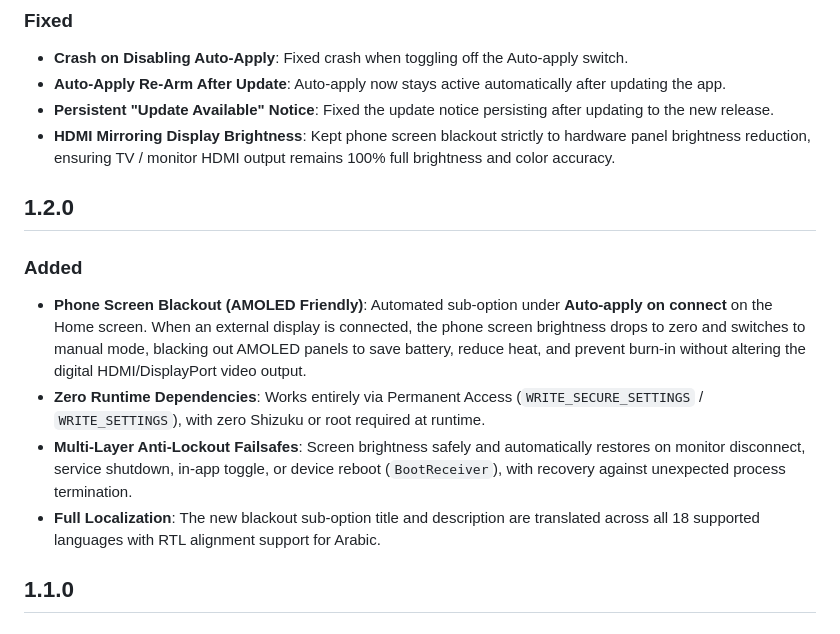
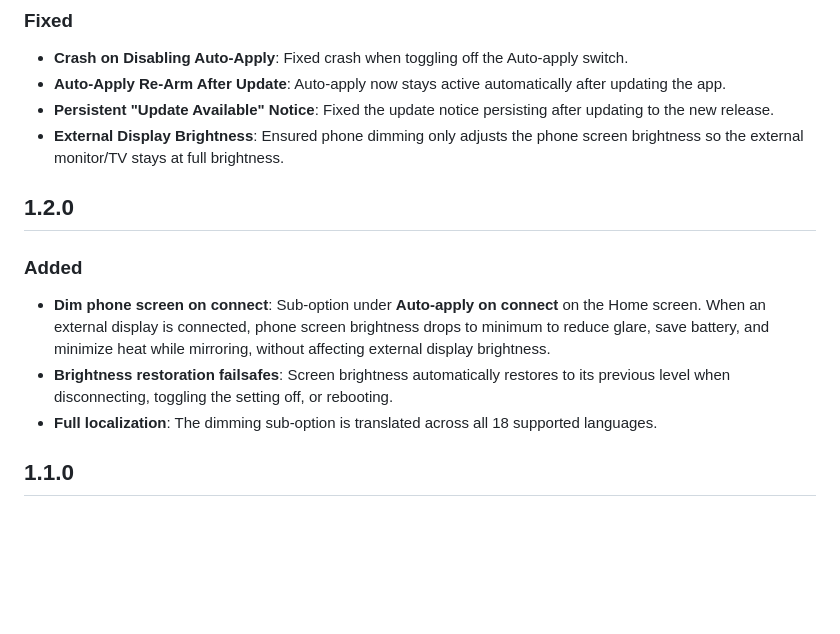
Before and after one commit to goodeesh/monitune, a Markdown page: CHANGELOG.md, the part around the change. Rendered like a GitHub page; blank space fills up the shorter version.

Commit message:
docs: simplify 1.2.0 and 1.2.1 changelog entries

```diff
--- a/CHANGELOG.md
+++ b/CHANGELOG.md
@@ -10,15 +10,14 @@ intended to sit and be used.
 - **Crash on Disabling Auto-Apply**: Fixed crash when toggling off the Auto-apply switch.
 - **Auto-Apply Re-Arm After Update**: Auto-apply now stays active automatically after updating the app.
 - **Persistent "Update Available" Notice**: Fixed the update notice persisting after updating to the new release.
-- **HDMI Mirroring Display Brightness**: Kept phone screen blackout strictly to hardware panel brightness reduction, ensuring TV / monitor HDMI output remains 100% full brightness and color accuracy.
+- **External Display Brightness**: Ensured phone dimming only adjusts the phone screen brightness so the external monitor/TV stays at full brightness.
 
 ## 1.2.0
 
 ### Added
-- **Phone Screen Blackout (AMOLED Friendly)**: Automated sub-option under **Auto-apply on connect** on the Home screen. When an external display is connected, the phone screen brightness drops to zero and switches to manual mode, blacking out AMOLED panels to save battery, reduce heat, and prevent burn-in without altering the digital HDMI/DisplayPort video output.
-- **Zero Runtime Dependencies**: Works entirely via Permanent Access (`WRITE_SECURE_SETTINGS` / `WRITE_SETTINGS`), with zero Shizuku or root required at runtime.
-- **Multi-Layer Anti-Lockout Failsafes**: Screen brightness safely and automatically restores on monitor disconnect, service shutdown, in-app toggle, or device reboot (`BootReceiver`), with recovery against unexpected process termination.
-- **Full Localization**: The new blackout sub-option title and description are translated across all 18 supported languages with RTL alignment support for Arabic.
+- **Dim phone screen on connect**: Sub-option under **Auto-apply on connect** on the Home screen. When an external display is connected, phone screen brightness drops to minimum to reduce glare, save battery, and minimize heat while mirroring, without affecting external display brightness.
+- **Brightness restoration failsafes**: Screen brightness automatically restores to its previous level when disconnecting, toggling the setting off, or rebooting.
+- **Full localization**: The dimming sub-option is translated across all 18 supported languages.
 
 ## 1.1.0
 
```
